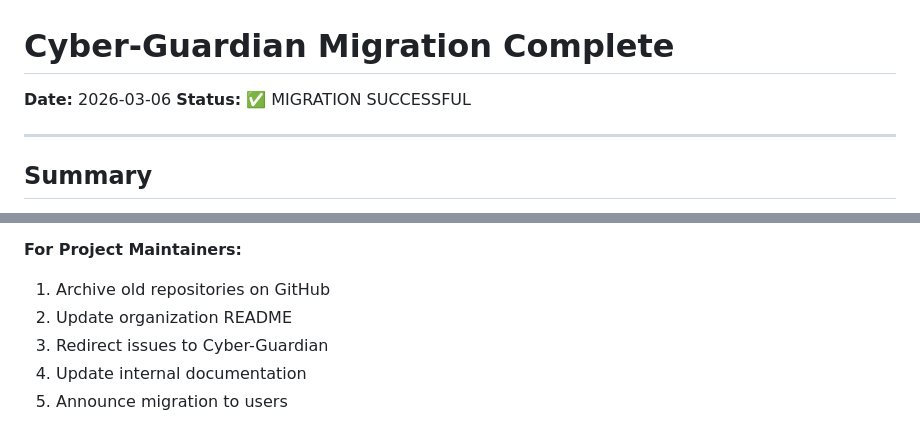
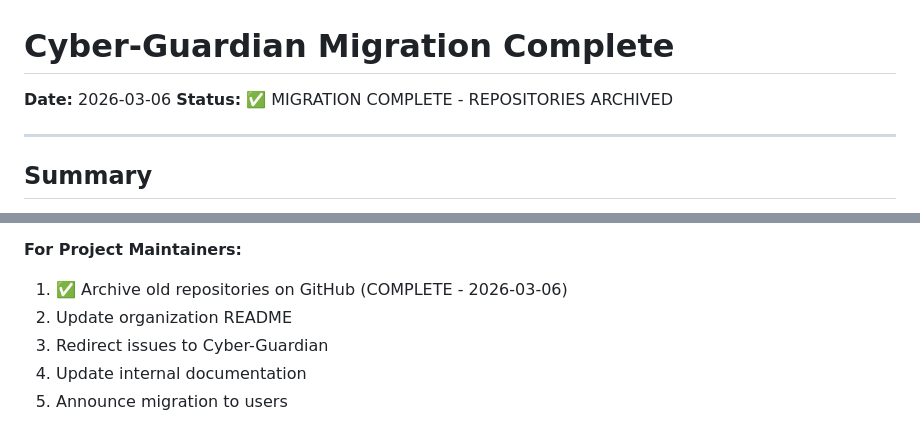
Before and after one commit to Quig-Enterprises/cyber-guardian, a Markdown page: MIGRATION_COMPLETE.md, 2 parts joined by grey strips. Drawn GitHub-style.

```diff
--- a/MIGRATION_COMPLETE.md
+++ b/MIGRATION_COMPLETE.md
@@ -1,7 +1,7 @@
 # Cyber-Guardian Migration Complete
 
 **Date:** 2026-03-06
-**Status:** ✅ MIGRATION SUCCESSFUL
+**Status:** ✅ MIGRATION COMPLETE - REPOSITORIES ARCHIVED
 
 ---
 
@@ -222,7 +222,7 @@ from blueteam.blueteam.models import Incident  # Same in both
 5. Reference Cyber-Guardian in documentation
 
 **For Project Maintainers:**
-1. Archive old repositories on GitHub
+1. ✅ Archive old repositories on GitHub (COMPLETE - 2026-03-06)
 2. Update organization README
 3. Redirect issues to Cyber-Guardian
 4. Update internal documentation
```
Also changed, not shown: other parts of MIGRATION_COMPLETE.md (+2 -2 lines).
